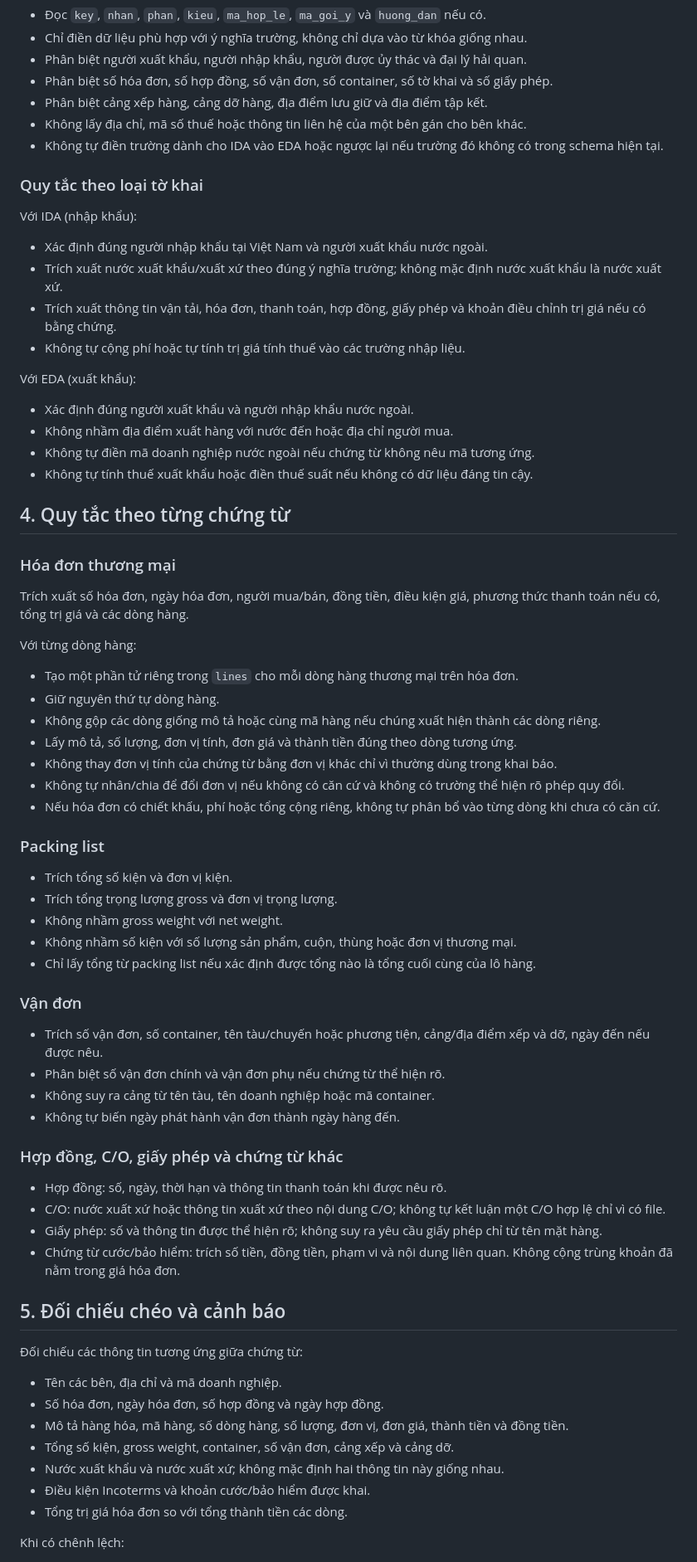
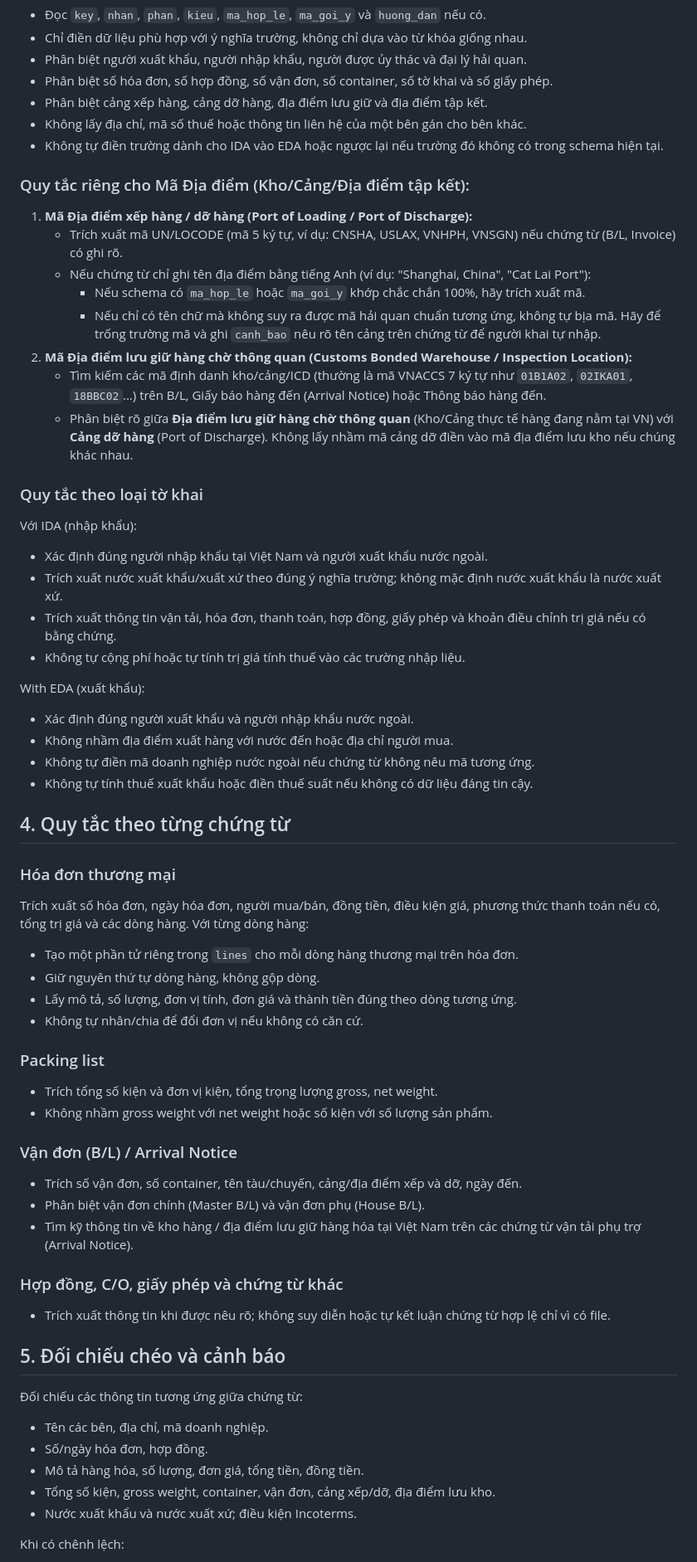
Before and after one commit to doanngoctan196/AI_audit, a Markdown page: prompts/import.md, the part around one of its changes. Shown at 83% size. GitHub-like rendering.

Commit message:
Revise document extraction rules in import.md
Updated content in import.md to clarify document extraction rules and added specific guidelines for location codes and data reliability.

```diff
--- a/prompts/import.md
+++ b/prompts/import.md
@@ -53,6 +52,16 @@ Dùng SCHEMA FORM làm danh mục chuẩn cho các trường được phép.
 - Không lấy địa chỉ, mã số thuế hoặc thông tin liên hệ của một bên gán cho bên khác.
 - Không tự điền trường dành cho IDA vào EDA hoặc ngược lại nếu trường đó không có trong schema hiện tại.
 
+### Quy tắc riêng cho Mã Địa điểm (Kho/Cảng/Địa điểm tập kết):
+1. **Mã Địa điểm xếp hàng / dỡ hàng (Port of Loading / Port of Discharge):**
+   - Trích xuất mã UN/LOCODE (mã 5 ký tự, ví dụ: CNSHA, USLAX, VNHPH, VNSGN) nếu chứng từ (B/L, Invoice) có ghi rõ.
+   - Nếu chứng từ chỉ ghi tên địa điểm bằng tiếng Anh (ví dụ: "Shanghai, China", "Cat Lai Port"):
+     + Nếu schema có `ma_hop_le` hoặc `ma_goi_y` khớp chắc chắn 100%, hãy trích xuất mã.
+     + Nếu chỉ có tên chữ mà không suy ra được mã hải quan chuẩn tương ứng, không tự bịa mã. Hãy để trống trường mã và ghi `canh_bao` nêu rõ tên cảng trên chứng từ để người khai tự nhập.
+2. **Mã Địa điểm lưu giữ hàng chờ thông quan (Customs Bonded Warehouse / Inspection Location):**
+   - Tìm kiếm các mã định danh kho/cảng/ICD (thường là mã VNACCS 7 ký tự như `01B1A02`, `02IKA01`, `18BBC02`...) trên B/L, Giấy báo hàng đến (Arrival Notice) hoặc Thông báo hàng đến.
+   - Phân biệt rõ giữa **Địa điểm lưu giữ hàng chờ thông quan** (Kho/Cảng thực tế hàng đang nằm tại VN) với **Cảng dỡ hàng** (Port of Discharge). Không lấy nhầm mã cảng dỡ điền vào mã địa điểm lưu kho nếu chúng khác nhau.
+
 ### Quy tắc theo loại tờ khai
 
 Với IDA (nhập khẩu):
@@ -61,7 +70,7 @@ Với IDA (nhập khẩu):
 - Trích xuất thông tin vận tải, hóa đơn, thanh toán, hợp đồng, giấy phép và khoản điều chỉnh trị giá nếu có bằng chứng.
 - Không tự cộng phí hoặc tự tính trị giá tính thuế vào các trường nhập liệu.
 
-Với EDA (xuất khẩu):
+With EDA (xuất khẩu):
 - Xác định đúng người xuất khẩu và người nhập khẩu nước ngoài.
 - Không nhầm địa điểm xuất hàng với nước đến hoặc địa chỉ người mua.
 - Không tự điền mã doanh nghiệp nước ngoài nếu chứng từ không nêu mã tương ứng.
@@ -70,51 +79,33 @@ Với EDA (xuất khẩu):
 ## 4. Quy tắc theo từng chứng từ
 
 ### Hóa đơn thương mại
-
 Trích xuất số hóa đơn, ngày hóa đơn, người mua/bán, đồng tiền, điều kiện giá, phương thức thanh toán nếu có, tổng trị giá và các dòng hàng.
-
 Với từng dòng hàng:
 - Tạo một phần tử riêng trong `lines` cho mỗi dòng hàng thương mại trên hóa đơn.
-- Giữ nguyên thứ tự dòng hàng.
-- Không gộp các dòng giống mô tả hoặc cùng mã hàng nếu chúng xuất hiện thành các dòng riêng.
+- Giữ nguyên thứ tự dòng hàng, không gộp dòng.
 - Lấy mô tả, số lượng, đơn vị tính, đơn giá và thành tiền đúng theo dòng tương ứng.
-- Không thay đơn vị tính của chứng từ bằng đơn vị khác chỉ vì thường dùng trong khai báo.
-- Không tự nhân/chia để đổi đơn vị nếu không có căn cứ và không có trường thể hiện rõ phép quy đổi.
-- Nếu hóa đơn có chiết khấu, phí hoặc tổng cộng riêng, không tự phân bổ vào từng dòng khi chưa có căn cứ.
+- Không tự nhân/chia để đổi đơn vị nếu không có căn cứ.
 
 ### Packing list
+- Trích tổng số kiện và đơn vị kiện, tổng trọng lượng gross, net weight.
+- Không nhầm gross weight với net weight hoặc số kiện với số lượng sản phẩm.
 
-- Trích tổng số kiện và đơn vị kiện.
-- Trích tổng trọng lượng gross và đơn vị trọng lượng.
-- Không nhầm gross weight với net weight.
-- Không nhầm số kiện với số lượng sản phẩm, cuộn, thùng hoặc đơn vị thương mại.
-- Chỉ lấy tổng từ packing list nếu xác định được tổng nào là tổng cuối cùng của lô hàng.
-
-### Vận đơn
-
-- Trích số vận đơn, số container, tên tàu/chuyến hoặc phương tiện, cảng/địa điểm xếp và dỡ, ngày đến nếu được nêu.
-- Phân biệt số vận đơn chính và vận đơn phụ nếu chứng từ thể hiện rõ.
-- Không suy ra cảng từ tên tàu, tên doanh nghiệp hoặc mã container.
-- Không tự biến ngày phát hành vận đơn thành ngày hàng đến.
+### Vận đơn (B/L) / Arrival Notice
+- Trích số vận đơn, số container, tên tàu/chuyến, cảng/địa điểm xếp và dỡ, ngày đến.
+- Phân biệt vận đơn chính (Master B/L) và vận đơn phụ (House B/L).
+- Tìm kỹ thông tin về kho hàng / địa điểm lưu giữ hàng hóa tại Việt Nam trên các chứng từ vận tải phụ trợ (Arrival Notice).
 
 ### Hợp đồng, C/O, giấy phép và chứng từ khác
-
-- Hợp đồng: số, ngày, thời hạn và thông tin thanh toán khi được nêu rõ.
-- C/O: nước xuất xứ hoặc thông tin xuất xứ theo nội dung C/O; không tự kết luận một C/O hợp lệ chỉ vì có file.
-- Giấy phép: số và thông tin được thể hiện rõ; không suy ra yêu cầu giấy phép chỉ từ tên mặt hàng.
-- Chứng từ cước/bảo hiểm: trích số tiền, đồng tiền, phạm vi và nội dung liên quan. Không cộng trùng khoản đã nằm trong giá hóa đơn.
+- Trích xuất thông tin khi được nêu rõ; không suy diễn hoặc tự kết luận chứng từ hợp lệ chỉ vì có file.
 
 ## 5. Đối chiếu chéo và cảnh báo
 
 Đối chiếu các thông tin tương ứng giữa chứng từ:
-
-- Tên các bên, địa chỉ và mã doanh nghiệp.
-- Số hóa đơn, ngày hóa đơn, số hợp đồng và ngày hợp đồng.
-- Mô tả hàng hóa, mã hàng, số dòng hàng, số lượng, đơn vị, đơn giá, thành tiền và đồng tiền.
-- Tổng số kiện, gross weight, container, số vận đơn, cảng xếp và cảng dỡ.
-- Nước xuất khẩu và nước xuất xứ; không mặc định hai thông tin này giống nhau.
-- Điều kiện Incoterms và khoản cước/bảo hiểm được khai.
-- Tổng trị giá hóa đơn so với tổng thành tiền các dòng.
+- Tên các bên, địa chỉ, mã doanh nghiệp.
+- Số/ngày hóa đơn, hợp đồng.
+- Mô tả hàng hóa, số lượng, đơn giá, tổng tiền, đồng tiền.
+- Tổng số kiện, gross weight, container, vận đơn, cảng xếp/dỡ, địa điểm lưu kho.
+- Nước xuất khẩu và nước xuất xứ; điều kiện Incoterms.
 
 Khi có chênh lệch:
 - Không tự chọn một giá trị rồi xóa bỏ giá trị còn lại.
```
Also changed, not shown: other parts of prompts/import.md (+13 -54 lines).
